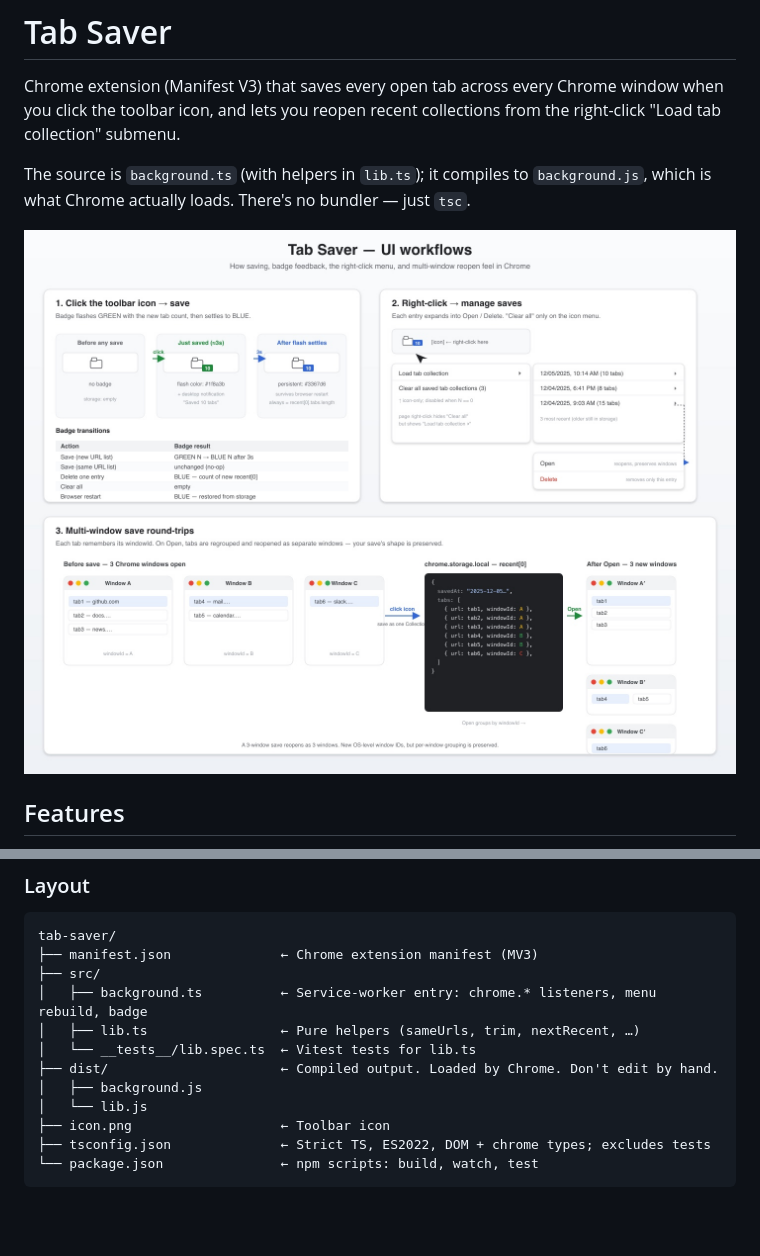
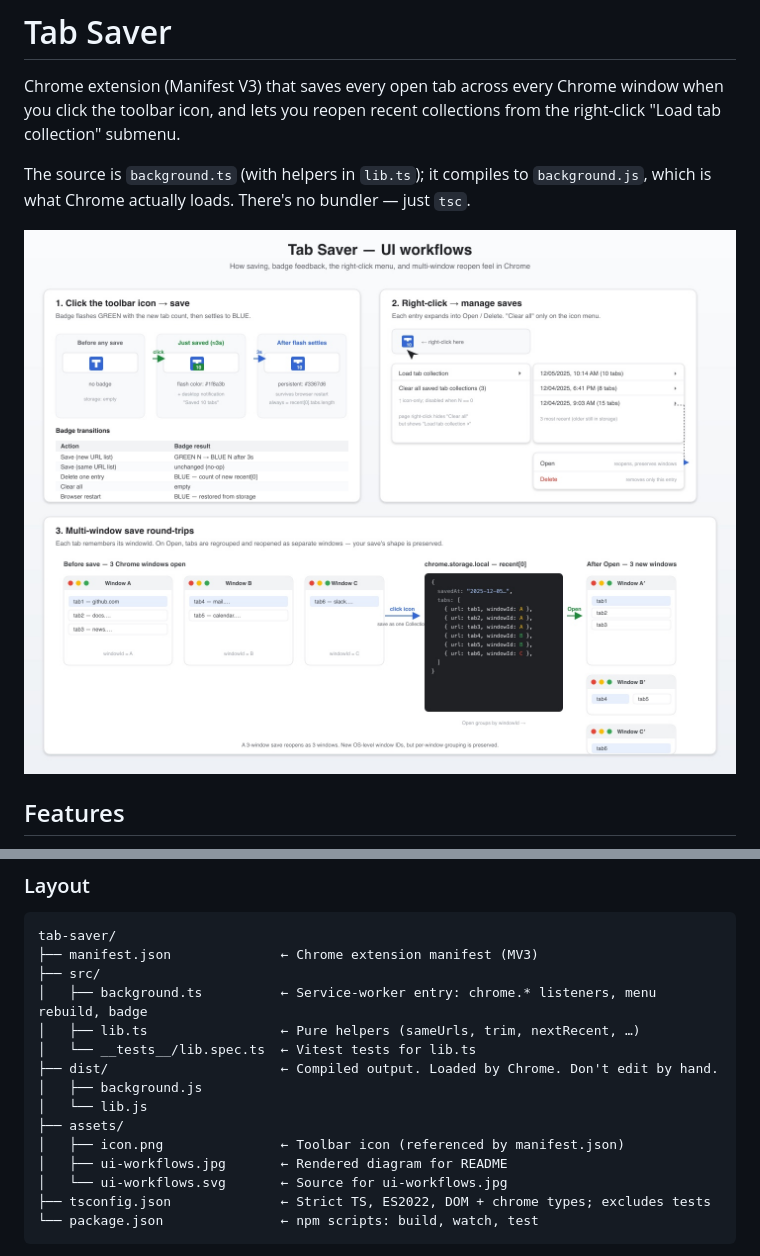
Before and after one commit to wxwcase/awesome_chrome_tabsaver, a Markdown page: README.md, 2 parts joined by grey strips. Rendered like a GitHub page; pictures changed too: assets/ui-workflows.jpg; blank space fills up the shorter version.

Commit message:
feat: improve image assets & readme

````diff
--- a/README.md
+++ b/README.md
@@ -103,7 +103,10 @@ tab-saver/
 ├── dist/                      ← Compiled output. Loaded by Chrome. Don't edit by hand.
 │   ├── background.js
 │   └── lib.js
-├── icon.png                   ← Toolbar icon
+├── assets/
+│   ├── icon.png               ← Toolbar icon (referenced by manifest.json)
+│   ├── ui-workflows.jpg       ← Rendered diagram for README
+│   └── ui-workflows.svg       ← Source for ui-workflows.jpg
 ├── tsconfig.json              ← Strict TS, ES2022, DOM + chrome types; excludes tests
 └── package.json               ← npm scripts: build, watch, test
 ```
````
Also changed, not shown: assets/icon.png (renamed from icon.png), 4 other files.
